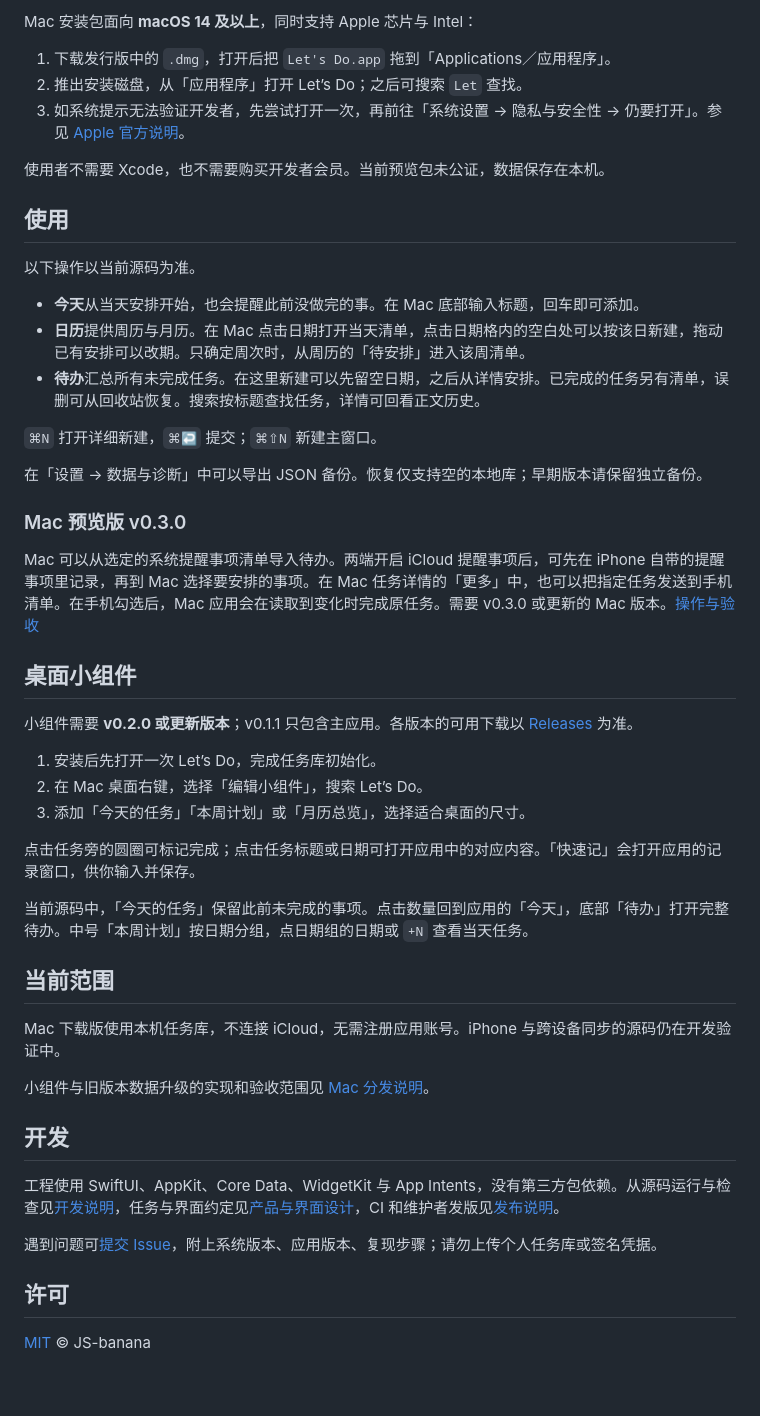
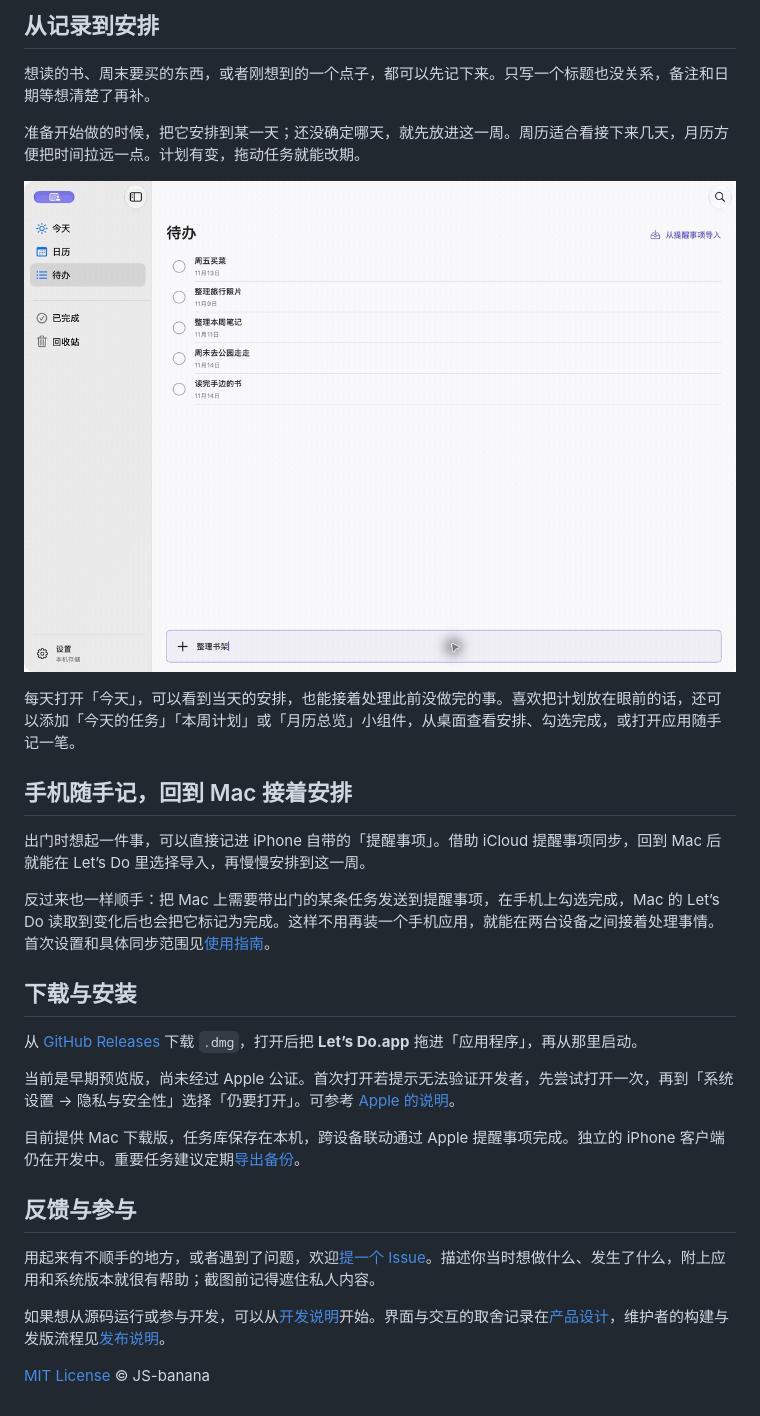
Before and after one commit to JS-banana/lets-do, a Markdown page: README.md, the part around one of its changes. GitHub-like rendering; pictures changed too: docs/images/readme/capture-to-calendar.gif (added).

Commit message:
docs: refresh README with product visuals and Reminders workflow (#8)

```diff
--- a/README.md
+++ b/README.md
@@ -19,52 +20,32 @@ Let’s Do 是一款原生个人任务工具。随手记下想法，在待办里
 
-Mac 安装包面向 **macOS 14 及以上**，同时支持 Apple 芯片与 Intel：
+## 从记录到安排
 
-1. 下载发行版中的 `.dmg`，打开后把 `Let's Do.app` 拖到「Applications／应用程序」。
-2. 推出安装磁盘，从「应用程序」打开 Let’s Do；之后可搜索 `Let` 查找。
-3. 如系统提示无法验证开发者，先尝试打开一次，再前往「系统设置 → 隐私与安全性 → 仍要打开」。参见 [Apple 官方说明](https://support.apple.com/zh-cn/102445)。
+想读的书、周末要买的东西，或者刚想到的一个点子，都可以先记下来。只写一个标题也没关系，备注和日期等想清楚了再补。
 
-使用者不需要 Xcode，也不需要购买开发者会员。当前预览包未公证，数据保存在本机。
+准备开始做的时候，把它安排到某一天；还没确定哪天，就先放进这一周。周历适合看接下来几天，月历方便把时间拉远一点。计划有变，拖动任务就能改期。
 
-## 使用
+![实际操作演示：记录一件事，为它安排日期，再在日历中查看](docs/images/readme/capture-to-calendar.gif)
 
-以下操作以当前源码为准。
+每天打开「今天」，可以看到当天的安排，也能接着处理此前没做完的事。喜欢把计划放在眼前的话，还可以添加「今天的任务」「本周计划」或「月历总览」小组件，从桌面查看安排、勾选完成，或打开应用随手记一笔。
 
-- **今天**从当天安排开始，也会提醒此前没做完的事。在 Mac 底部输入标题，回车即可添加。
-- **日历**提供周历与月历。在 Mac 点击日期打开当天清单，点击日期格内的空白处可以按该日新建，拖动已有安排可以改期。只确定周次时，从周历的「待安排」进入该周清单。
-- **待办**汇总所有未完成任务。在这里新建可以先留空日期，之后从详情安排。已完成的任务另有清单，误删可从回收站恢复。搜索按标题查找任务，详情可回看正文历史。
+## 手机随手记，回到 Mac 接着安排
 
-`⌘N` 打开详细新建，`⌘↩` 提交；`⌘⇧N` 新建主窗口。
+出门时想起一件事，可以直接记进 iPhone 自带的「提醒事项」。借助 iCloud 提醒事项同步，回到 Mac 后就能在 Let’s Do 里选择导入，再慢慢安排到这一周。
 
-在「设置 → 数据与诊断」中可以导出 JSON 备份。恢复仅支持空的本地库；早期版本请保留独立备份。
+反过来也一样顺手：把 Mac 上需要带出门的某条任务发送到提醒事项，在手机上勾选完成，Mac 的 Let’s Do 读取到变化后也会把它标记为完成。这样不用再装一个手机应用，就能在两台设备之间接着处理事情。首次设置和具体同步范围见[使用指南](docs/USAGE.md#与手机上的提醒事项配合)。
 
-### Mac 预览版 v0.3.0
+## 下载与安装
 
-Mac 可以从选定的系统提醒事项清单导入待办。两端开启 iCloud 提醒事项后，可先在 iPhone 自带的提醒事项里记录，再到 Mac 选择要安排的事项。在 Mac 任务详情的「更多」中，也可以把指定任务发送到手机清单。在手机勾选后，Mac 应用会在读取到变化时完成原任务。需要 v0.3.0 或更新的 Mac 版本。[操作与验收](docs/MAC-REMINDERS.md)
+从 [GitHub Releases](https://github.com/JS-banana/lets-do/releases/latest) 下载 `.dmg`，打开后把 **Let’s Do.app** 拖进「应用程序」，再从那里启动。
 
-## 桌面小组件
+当前是早期预览版，尚未经过 Apple 公证。首次打开若提示无法验证开发者，先尝试打开一次，再到「系统设置 → 隐私与安全性」选择「仍要打开」。可参考 [Apple 的说明](https://support.apple.com/zh-cn/102445)。
 
-小组件需要 **v0.2.0 或更新版本**；v0.1.1 只包含主应用。各版本的可用下载以 [Releases](https://github.com/JS-banana/lets-do/releases) 为准。
+目前提供 Mac 下载版，任务库保存在本机，跨设备联动通过 Apple 提醒事项完成。独立的 iPhone 客户端仍在开发中。重要任务建议定期[导出备份](docs/USAGE.md#备份与恢复)。
 
-1. 安装后先打开一次 Let’s Do，完成任务库初始化。
-2. 在 Mac 桌面右键，选择「编辑小组件」，搜索 Let’s Do。
-3. 添加「今天的任务」「本周计划」或「月历总览」，选择适合桌面的尺寸。
+## 反馈与参与
 
-点击任务旁的圆圈可标记完成；点击任务标题或日期可打开应用中的对应内容。「快速记」会打开应用的记录窗口，供你输入并保存。
+用起来有不顺手的地方，或者遇到了问题，欢迎[提一个 Issue](https://github.com/JS-banana/lets-do/issues)。描述你当时想做什么、发生了什么，附上应用和系统版本就很有帮助；截图前记得遮住私人内容。
 
-当前源码中，「今天的任务」保留此前未完成的事项。点击数量回到应用的「今天」，底部「待办」打开完整待办。中号「本周计划」按日期分组，点日期组的日期或 `+N` 查看当天任务。
+如果想从源码运行或参与开发，可以从[开发说明](docs/DEVELOPMENT.md)开始。界面与交互的取舍记录在[产品设计](docs/PRODUCT-DESIGN.md)，维护者的构建与发版流程见[发布说明](docs/RELEASING.md)。
 
-## 当前范围
-
-Mac 下载版使用本机任务库，不连接 iCloud，无需注册应用账号。iPhone 与跨设备同步的源码仍在开发验证中。
-
-小组件与旧版本数据升级的实现和验收范围见 [Mac 分发说明](docs/MAC-DISTRIBUTION.md)。
-
-## 开发
-
-工程使用 SwiftUI、AppKit、Core Data、WidgetKit 与 App Intents，没有第三方包依赖。从源码运行与检查见[开发说明](docs/DEVELOPMENT.md)，任务与界面约定见[产品与界面设计](docs/PRODUCT-DESIGN.md)，CI 和维护者发版见[发布说明](docs/RELEASING.md)。
-
-遇到问题可[提交 Issue](https://github.com/JS-banana/lets-do/issues)，附上系统版本、应用版本、复现步骤；请勿上传个人任务库或签名凭据。
-
-## 许可
-
-[MIT](LICENSE) © JS-banana
+[MIT License](LICENSE) © JS-banana
```
Also changed, not shown: other parts of README.md (+8 -7 lines), docs/USAGE.md (added, +47 -0 lines), docs/images/readme/calendar.jpg (added).
